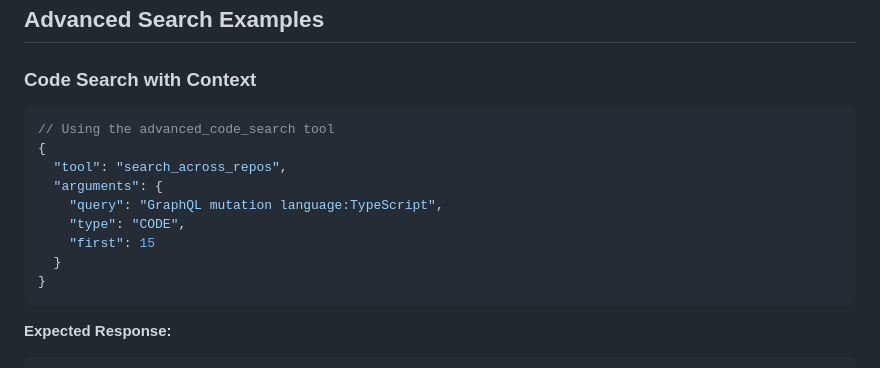
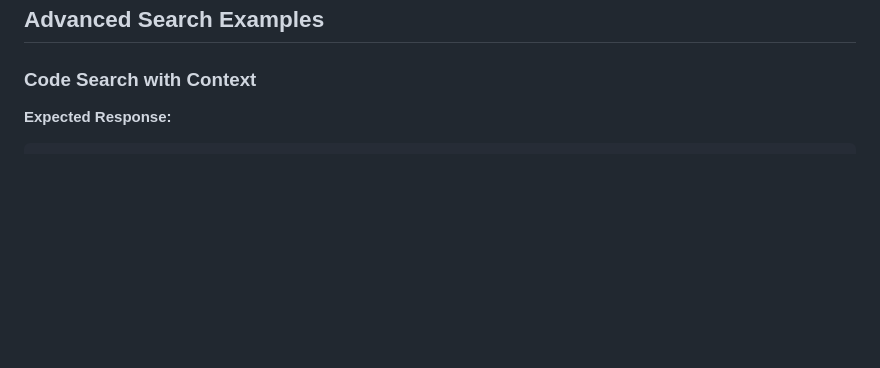
Before and after one commit to quanticsoul4772/github-mcp, a Markdown page: examples/graphql-examples.md, the part around the change. Drawn GitHub-style; blank space fills up the shorter version.

Commit message:
Update examples/graphql-examples.md
Co-authored-by: qodo-merge-pro[bot] <151058649+qodo-merge-pro[bot]@users.noreply.github.com>

````diff
--- a/examples/graphql-examples.md
+++ b/examples/graphql-examples.md
@@ -261,17 +261,6 @@ GITHUB_PERSONAL_ACCESS_TOKEN=ghp_xxxx  # with repo, discussions, project scopes
 
 ### Code Search with Context
 
-```javascript
-// Using the advanced_code_search tool
-{
-  "tool": "search_across_repos",
-  "arguments": {
-    "query": "GraphQL mutation language:TypeScript",
-    "type": "CODE",
-    "first": 15
-  }
-}
-```
 
 **Expected Response:**
 ```json
````
